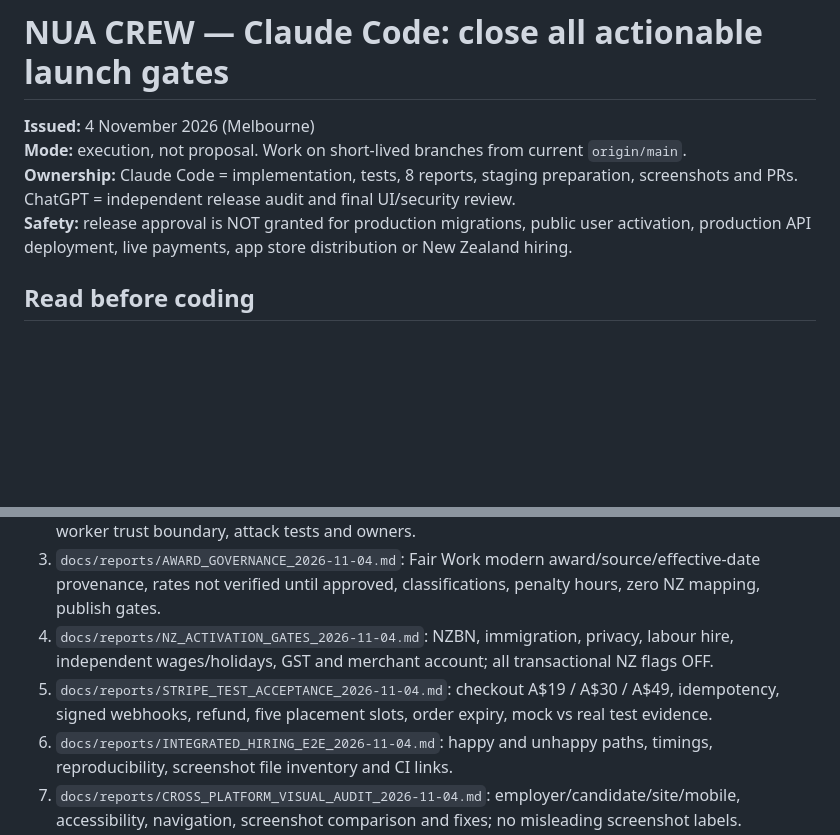
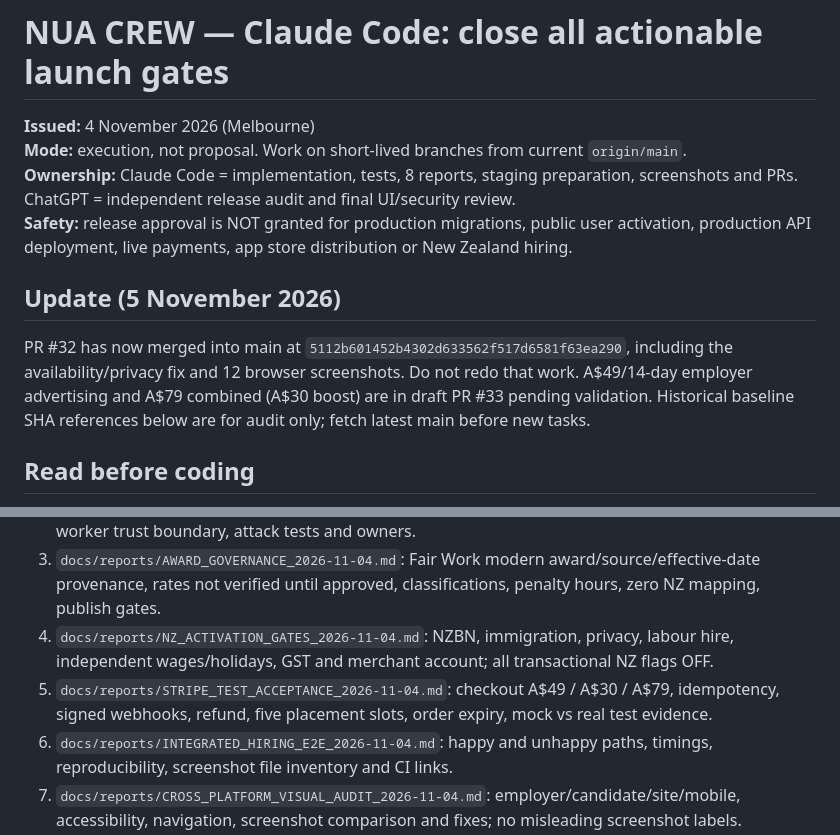
Before and after one commit to BSaumil/NUA-CREW, a Markdown page: docs/launch/CLAUDE_FINAL_STABILISATION_DIRECTIVE_2026-11-04.md, 2 parts joined by grey strips. Rendered like a GitHub page; blank space fills up the shorter version.

Commit message:
docs: refresh stabilisation directive after #32 and A$49 pricing decision

```diff
--- a/docs/launch/CLAUDE_FINAL_STABILISATION_DIRECTIVE_2026-11-04.md
+++ b/docs/launch/CLAUDE_FINAL_STABILISATION_DIRECTIVE_2026-11-04.md
@@ -3,6 +3,10 @@
 **Mode:** execution, not proposal. Work on short-lived branches from current `origin/main`.
 **Ownership:** Claude Code = implementation, tests, 8 reports, staging preparation, screenshots and PRs. ChatGPT = independent release audit and final UI/security review.
 **Safety:** release approval is NOT granted for production migrations, public user activation, production API deployment, live payments, app store distribution or New Zealand hiring.
+
+## Update (5 November 2026)
+
+PR #32 has now merged into main at `5112b601452b4302d633562f517d6581f63ea290`, including the availability/privacy fix and 12 browser screenshots. Do not redo that work. A$49/14-day employer advertising and A$79 combined (A$30 boost) are in draft PR #33 pending validation. Historical baseline SHA references below are for audit only; fetch latest main before new tasks.
 
 ## Read before coding
 1. Read `docs/launch/LAUNCH_STABILISATION_EXECUTION_2026-11-04.md`, issue #31 and `docs/pilot/readiness.json`.
@@ -42,7 +46,7 @@ First search `docs/` for prior reports. Update an existing authoritative report
 2. `docs/reports/THREAT_MODEL_2026-11-04.md`: STRIDE, tenant/RLS, access tokens, documents, Stripe, worker trust boundary, attack tests and owners.
 3. `docs/reports/AWARD_GOVERNANCE_2026-11-04.md`: Fair Work modern award/source/effective-date provenance, rates not verified until approved, classifications, penalty hours, zero NZ mapping, publish gates.
 4. `docs/reports/NZ_ACTIVATION_GATES_2026-11-04.md`: NZBN, immigration, privacy, labour hire, independent wages/holidays, GST and merchant account; all transactional NZ flags OFF.
-5. `docs/reports/STRIPE_TEST_ACCEPTANCE_2026-11-04.md`: checkout A$19 / A$30 / A$49, idempotency, signed webhooks, refund, five placement slots, order expiry, mock vs real test evidence.
+5. `docs/reports/STRIPE_TEST_ACCEPTANCE_2026-11-04.md`: checkout A$49 / A$30 / A$79, idempotency, signed webhooks, refund, five placement slots, order expiry, mock vs real test evidence.
 6. `docs/reports/INTEGRATED_HIRING_E2E_2026-11-04.md`: happy and unhappy paths, timings, reproducibility, screenshot file inventory and CI links.
 7. `docs/reports/CROSS_PLATFORM_VISUAL_AUDIT_2026-11-04.md`: employer/candidate/site/mobile, accessibility, navigation, screenshot comparison and fixes; no misleading screenshot labels.
 8. `docs/reports/GO_NO_GO_GATE_REVIEW_2026-11-04.md`: exact-commit 11-gate pilot registry, blockers, mitigations, external approvals and final recommendation.
```
